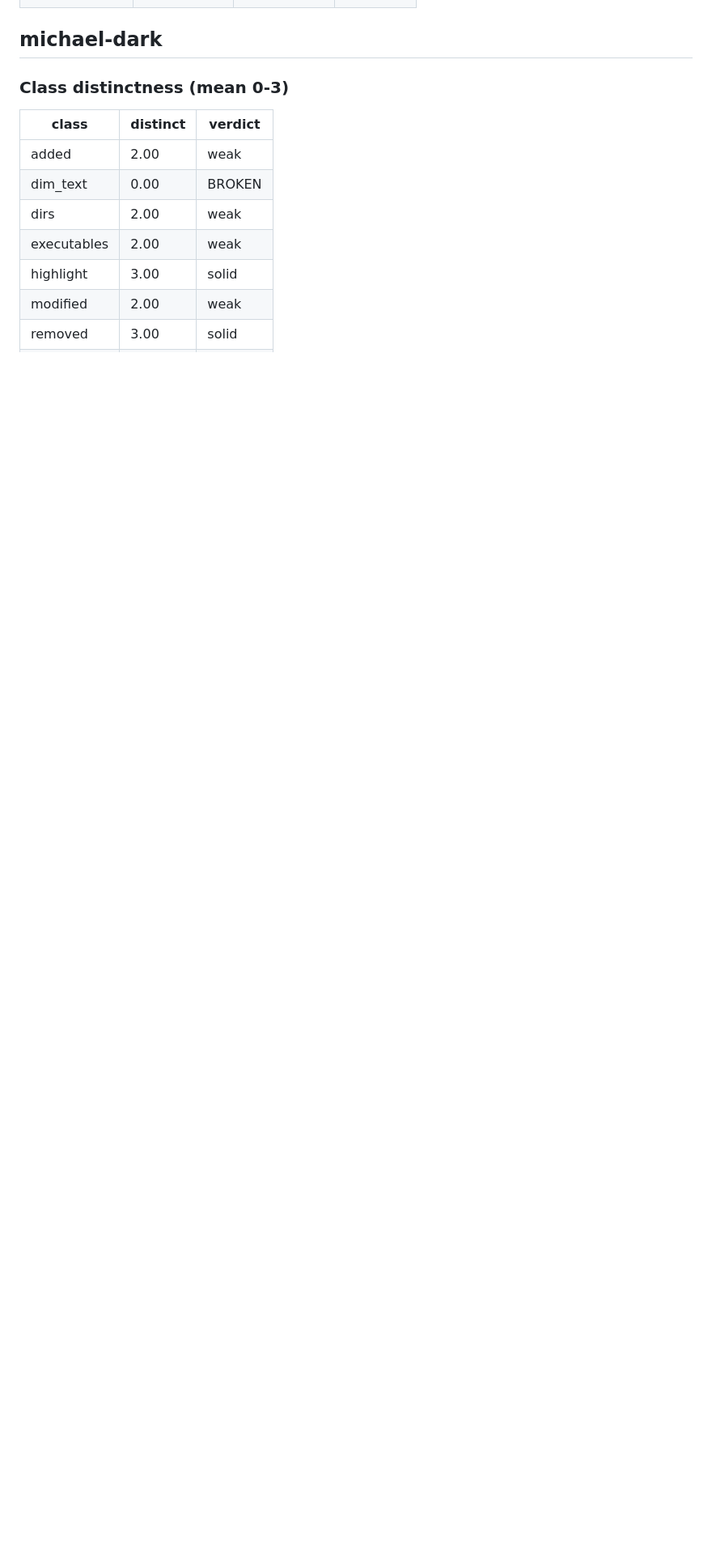
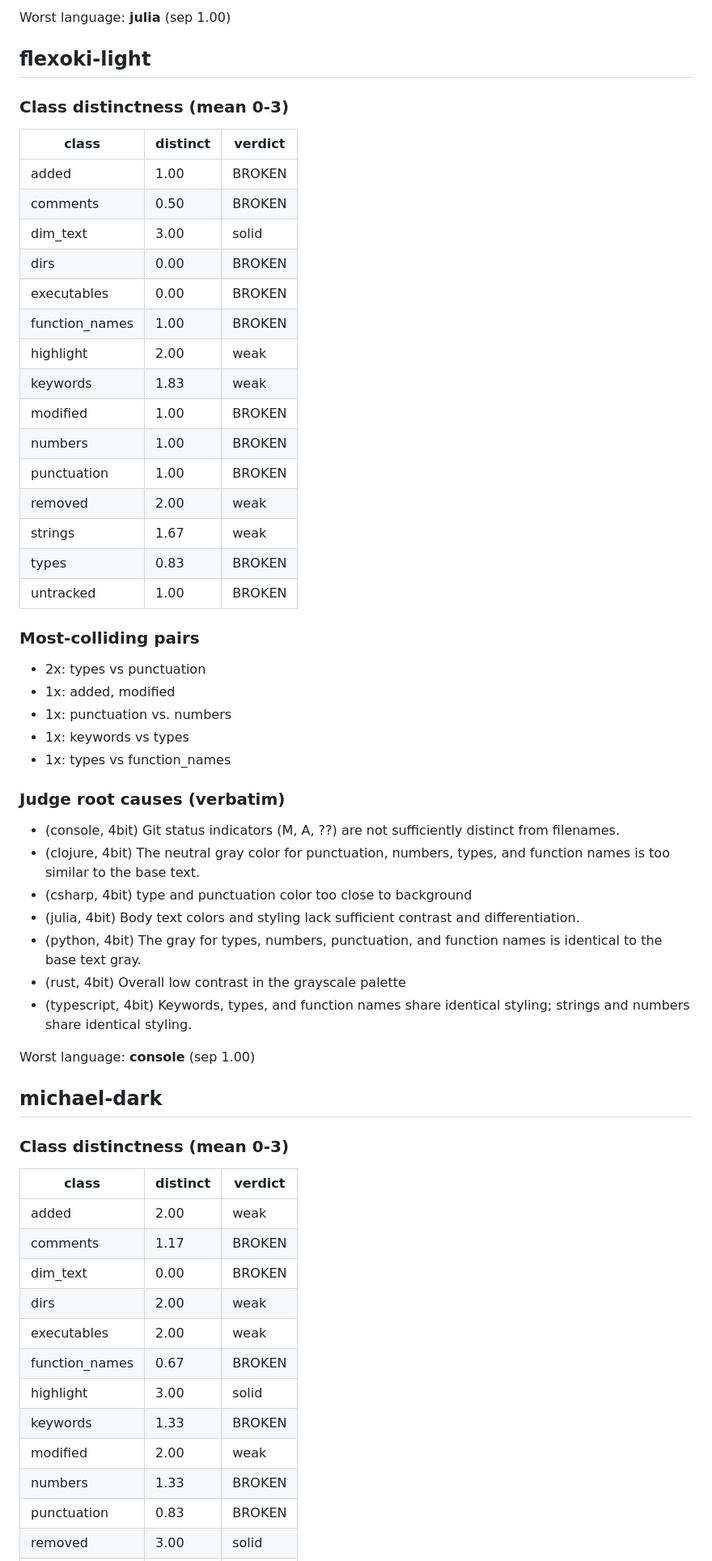
Before and after one commit to charly-vibes/michael, a Markdown page: corpus/eval-report.md, the part around one of its changes. Shown at 81% size. Rendered like a GitHub page; blank space fills up the shorter version.

```diff
--- a/corpus/eval-report.md
+++ b/corpus/eval-report.md
@@ -11,3 +178,46 @@
+Worst language: **julia** (sep 1.00)
+
+## flexoki-light
+
+### Class distinctness (mean 0-3)
+
+| class | distinct | verdict |
+|---|---|---|
+| added | 1.00 | BROKEN |
+| comments | 0.50 | BROKEN |
+| dim_text | 3.00 | solid |
+| dirs | 0.00 | BROKEN |
+| executables | 0.00 | BROKEN |
+| function_names | 1.00 | BROKEN |
+| highlight | 2.00 | weak |
+| keywords | 1.83 | weak |
+| modified | 1.00 | BROKEN |
+| numbers | 1.00 | BROKEN |
+| punctuation | 1.00 | BROKEN |
+| removed | 2.00 | weak |
+| strings | 1.67 | weak |
+| types | 0.83 | BROKEN |
+| untracked | 1.00 | BROKEN |
+
+### Most-colliding pairs
+
+- 2x: types vs punctuation
+- 1x: added, modified
+- 1x: punctuation vs. numbers
+- 1x: keywords vs types
+- 1x: types vs function_names
+
+### Judge root causes (verbatim)
+
+- (console, 4bit) Git status indicators (M, A, ??) are not sufficiently distinct from filenames.
+- (clojure, 4bit) The neutral gray color for punctuation, numbers, types, and function names is too similar to the base text.
+- (csharp, 4bit) type and punctuation color too close to background
+- (julia, 4bit) Body text colors and styling lack sufficient contrast and differentiation.
+- (python, 4bit) The gray for types, numbers, punctuation, and function names is identical to the base text gray.
+- (rust, 4bit) Overall low contrast in the grayscale palette
+- (typescript, 4bit) Keywords, types, and function names share identical styling; strings and numbers share identical styling.
+
+Worst language: **console** (sep 1.00)
 
 ## michael-dark
 
@@ -16,9 +226,14 @@
 | class | distinct | verdict |
 |---|---|---|
 | added | 2.00 | weak |
+| comments | 1.17 | BROKEN |
 | dim_text | 0.00 | BROKEN |
 | dirs | 2.00 | weak |
 | executables | 2.00 | weak |
+| function_names | 0.67 | BROKEN |
 | highlight | 3.00 | solid |
+| keywords | 1.33 | BROKEN |
 | modified | 2.00 | weak |
+| numbers | 1.33 | BROKEN |
+| punctuation | 0.83 | BROKEN |
 | removed | 3.00 | solid |
```
Also changed, not shown: other parts of corpus/eval-report.md (+186 -132 lines).
